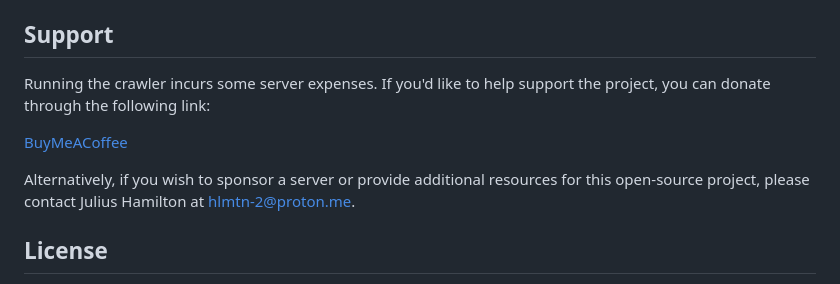
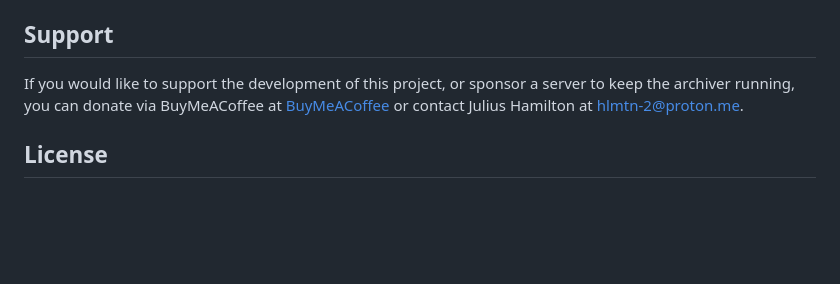
Before and after one commit to hmltn-0/CafeArchive, a Markdown page: README.md, the part around the change. Drawn GitHub-style; blank space fills up the shorter version.

Commit message:
Updated README to include BuyMeACoffee link for the archiver project

```diff
--- a/README.md
+++ b/README.md
@@ -71,11 +71,7 @@ We use different branches for various development efforts. Here are the main bra
 
 ## Support
 
-Running the crawler incurs some server expenses. If you'd like to help support the project, you can donate through the following link:
-
-[BuyMeACoffee](https://www.buymeacoffee.com/yourlink)
-
-Alternatively, if you wish to sponsor a server or provide additional resources for this open-source project, please contact Julius Hamilton at [hlmtn-2@proton.me](mailto:hlmtn-2@proton.me).
+If you would like to support the development of this project, or sponsor a server to keep the archiver running, you can donate via BuyMeACoffee at [BuyMeACoffee](https://www.buymeacoffee.com/ncafe-archiver) or contact Julius Hamilton at hlmtn-2@proton.me.
 
 ## License
 
```
